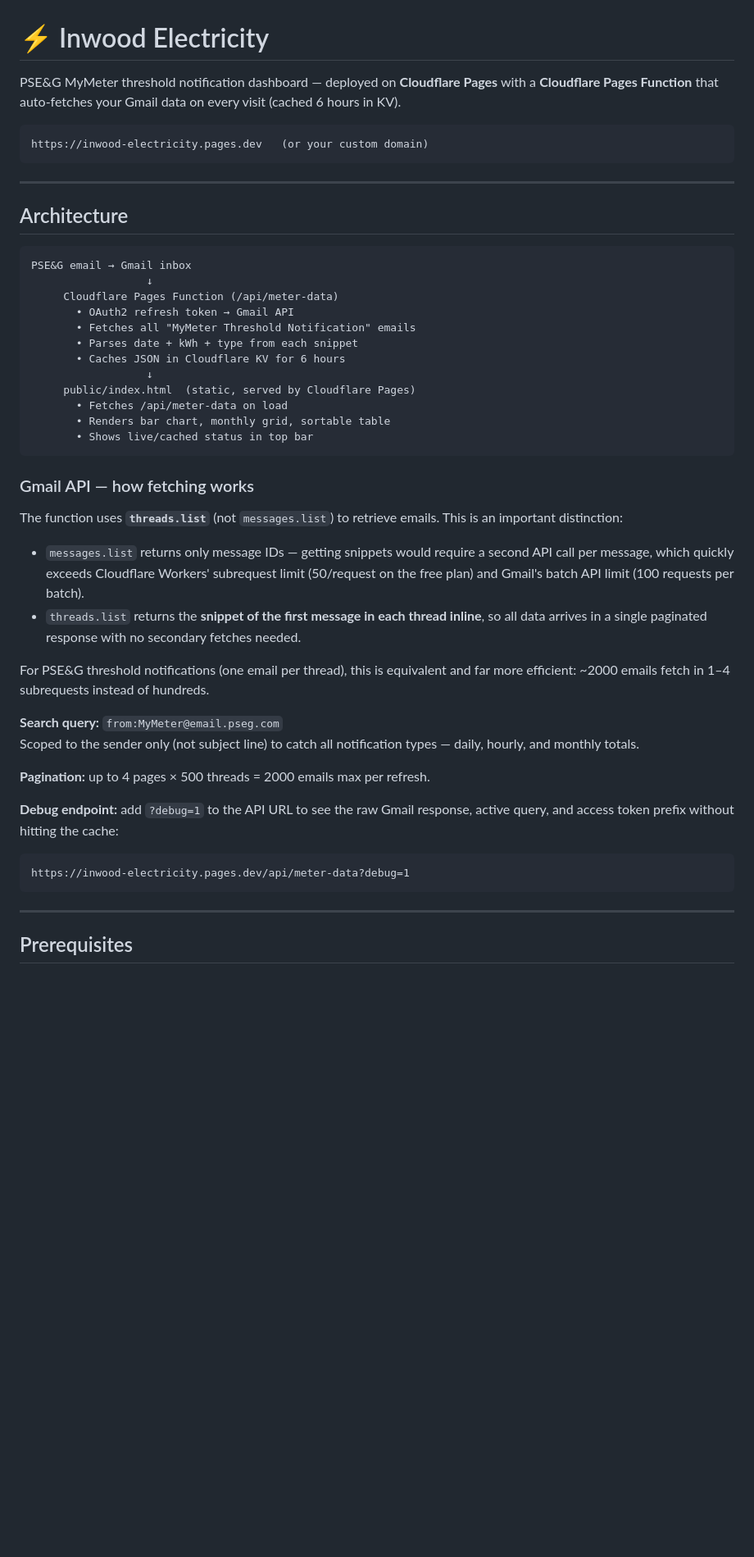
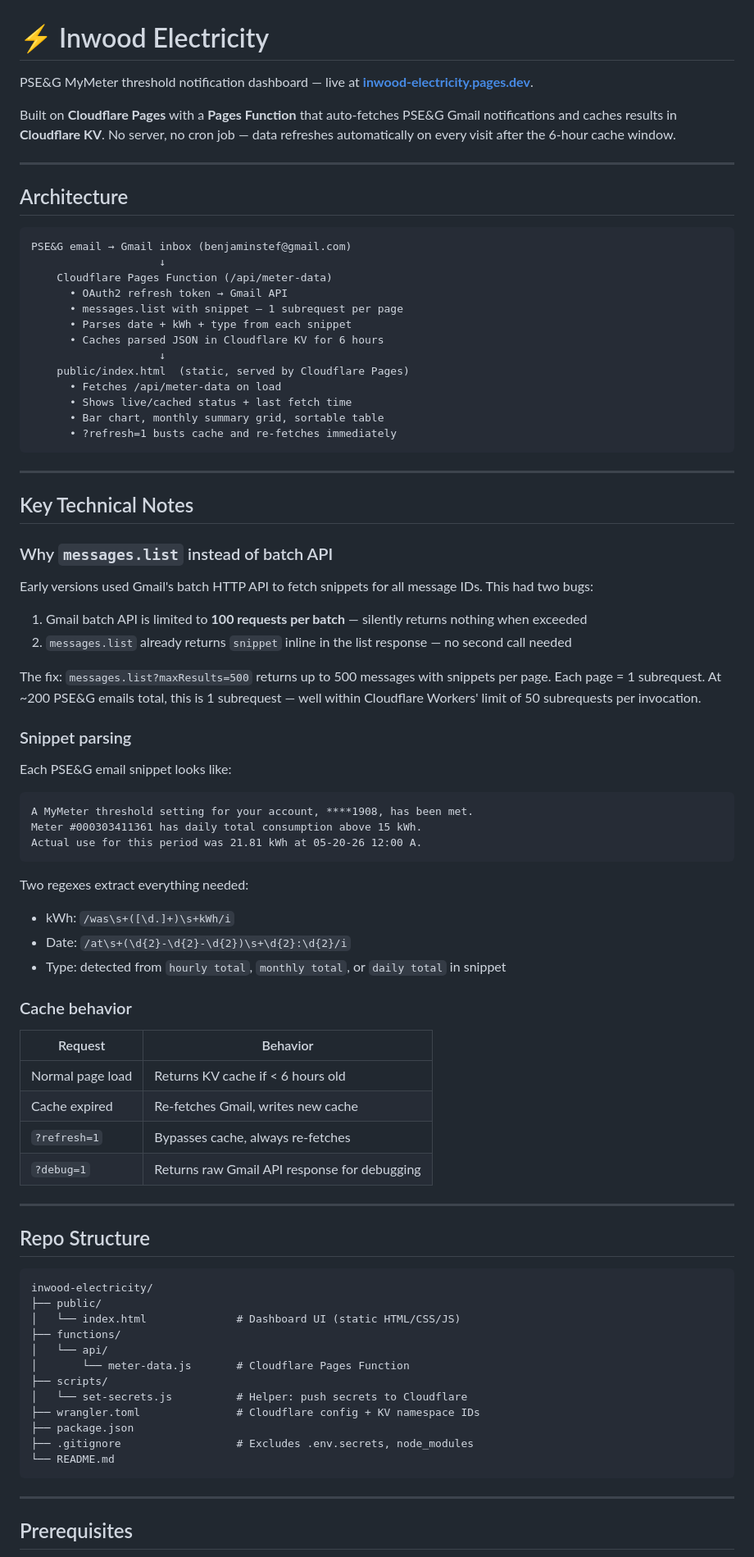
Before and after one commit to bstef/inwood-electricity, a Markdown page: README.md, the part around one of its changes. Shown at 82% size. Drawn GitHub-style; blank space fills up the shorter version.

````diff
--- a/README.md
+++ b/README.md
@@ -1,47 +1,82 @@
 # ⚡ Inwood Electricity
 
-PSE&G MyMeter threshold notification dashboard — deployed on **Cloudflare Pages** with a **Cloudflare Pages Function** that auto-fetches your Gmail data on every visit (cached 6 hours in KV).
+PSE&G MyMeter threshold notification dashboard — live at **[inwood-electricity.pages.dev](https://inwood-electricity.pages.dev)**.
 
-```
-https://inwood-electricity.pages.dev   (or your custom domain)
-```
+Built on **Cloudflare Pages** with a **Pages Function** that auto-fetches PSE&G Gmail notifications and caches results in **Cloudflare KV**. No server, no cron job — data refreshes automatically on every visit after the 6-hour cache window.
 
 ---
 
 ## Architecture
 
 ```
-PSE&G email → Gmail inbox
-                  ↓
-     Cloudflare Pages Function (/api/meter-data)
-       • OAuth2 refresh token → Gmail API
-       • Fetches all "MyMeter Threshold Notification" emails
-       • Parses date + kWh + type from each snippet
-       • Caches JSON in Cloudflare KV for 6 hours
-                  ↓
-     public/index.html  (static, served by Cloudflare Pages)
-       • Fetches /api/meter-data on load
-       • Renders bar chart, monthly grid, sortable table
-       • Shows live/cached status in top bar
+PSE&G email → Gmail inbox (benjaminstef@gmail.com)
+                    ↓
+    Cloudflare Pages Function (/api/meter-data)
+      • OAuth2 refresh token → Gmail API
+      • messages.list with snippet — 1 subrequest per page
+      • Parses date + kWh + type from each snippet
+      • Caches parsed JSON in Cloudflare KV for 6 hours
+                    ↓
+    public/index.html  (static, served by Cloudflare Pages)
+      • Fetches /api/meter-data on load
+      • Shows live/cached status + last fetch time
+      • Bar chart, monthly summary grid, sortable table
+      • ?refresh=1 busts cache and re-fetches immediately
 ```
 
-### Gmail API — how fetching works
+---
 
-The function uses **`threads.list`** (not `messages.list`) to retrieve emails. This is an important distinction:
+## Key Technical Notes
 
-- `messages.list` returns only message IDs — getting snippets would require a second API call per message, which quickly exceeds Cloudflare Workers' subrequest limit (50/request on the free plan) and Gmail's batch API limit (100 requests per batch).
-- `threads.list` returns the **snippet of the first message in each thread inline**, so all data arrives in a single paginated response with no secondary fetches needed.
+### Why `messages.list` instead of batch API
 
-For PSE&G threshold notifications (one email per thread), this is equivalent and far more efficient: ~2000 emails fetch in 1–4 subrequests instead of hundreds.
+Early versions used Gmail's batch HTTP API to fetch snippets for all message IDs. This had two bugs:
 
-**Search query:** `from:MyMeter@email.pseg.com`
-Scoped to the sender only (not subject line) to catch all notification types — daily, hourly, and monthly totals.
+1. Gmail batch API is limited to **100 requests per batch** — silently returns nothing when exceeded
+2. `messages.list` already returns `snippet` inline in the list response — no second call needed
 
-**Pagination:** up to 4 pages × 500 threads = 2000 emails max per refresh.
+The fix: `messages.list?maxResults=500` returns up to 500 messages with snippets per page. Each page = 1 subrequest. At ~200 PSE&G emails total, this is 1 subrequest — well within Cloudflare Workers' limit of 50 subrequests per invocation.
 
-**Debug endpoint:** add `?debug=1` to the API URL to see the raw Gmail response, active query, and access token prefix without hitting the cache:
+### Snippet parsing
+
+Each PSE&G email snippet looks like:
 ```
-https://inwood-electricity.pages.dev/api/meter-data?debug=1
+A MyMeter threshold setting for your account, ****1908, has been met.
+Meter #000303411361 has daily total consumption above 15 kWh.
+Actual use for this period was 21.81 kWh at 05-20-26 12:00 A.
+```
+
+Two regexes extract everything needed:
+- kWh: `/was\s+([\d.]+)\s+kWh/i`
+- Date: `/at\s+(\d{2}-\d{2}-\d{2})\s+\d{2}:\d{2}/i`
+- Type: detected from `hourly total`, `monthly total`, or `daily total` in snippet
+
+### Cache behavior
+
+| Request | Behavior |
+|---|---|
+| Normal page load | Returns KV cache if < 6 hours old |
+| Cache expired | Re-fetches Gmail, writes new cache |
+| `?refresh=1` | Bypasses cache, always re-fetches |
+| `?debug=1` | Returns raw Gmail API response for debugging |
+
+---
+
+## Repo Structure
+
+```
+inwood-electricity/
+├── public/
+│   └── index.html              # Dashboard UI (static HTML/CSS/JS)
+├── functions/
+│   └── api/
+│       └── meter-data.js       # Cloudflare Pages Function
+├── scripts/
+│   └── set-secrets.js          # Helper: push secrets to Cloudflare
+├── wrangler.toml               # Cloudflare config + KV namespace IDs
+├── package.json
+├── .gitignore                  # Excludes .env.secrets, node_modules
+└── README.md
 ```
 
 ---
````
Also changed, not shown: other parts of README.md (+77 -152 lines).
